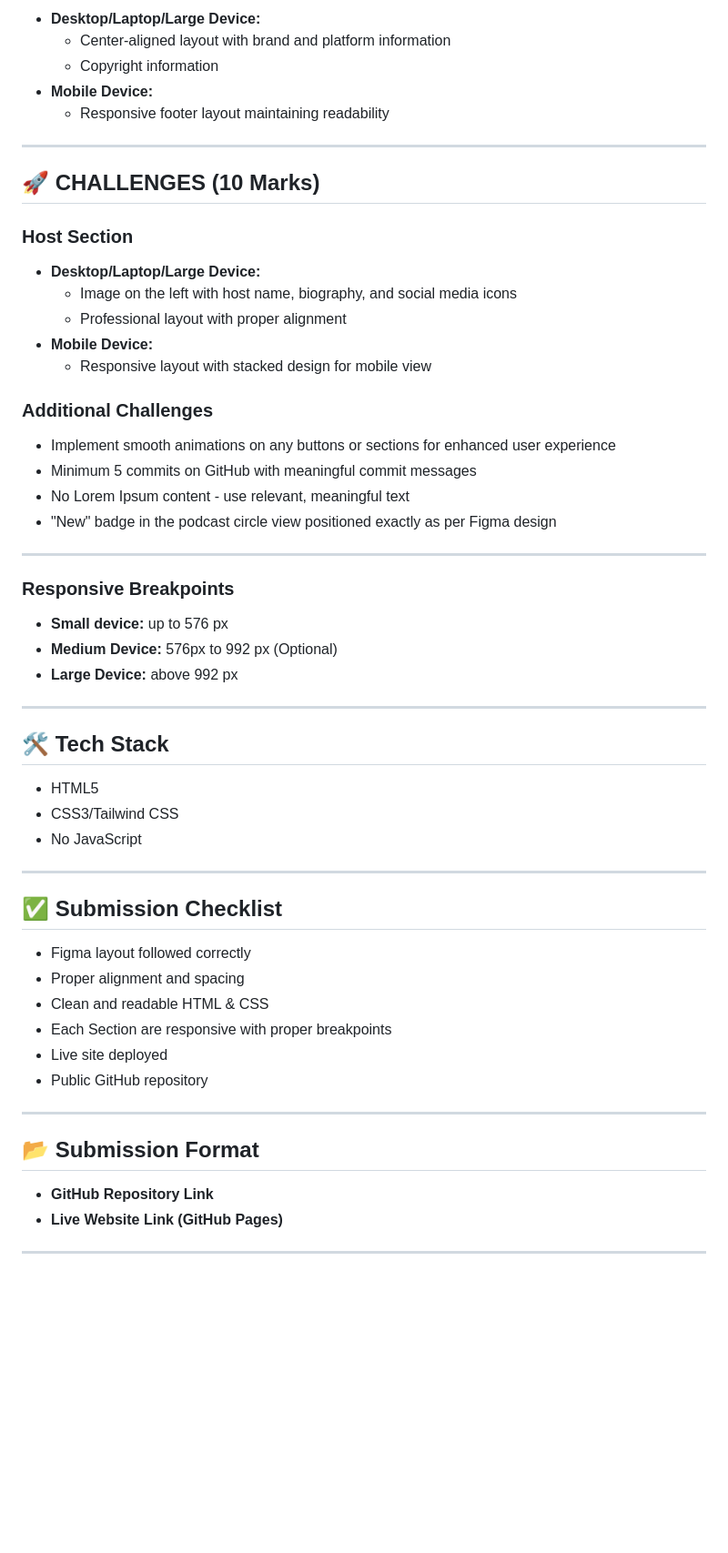
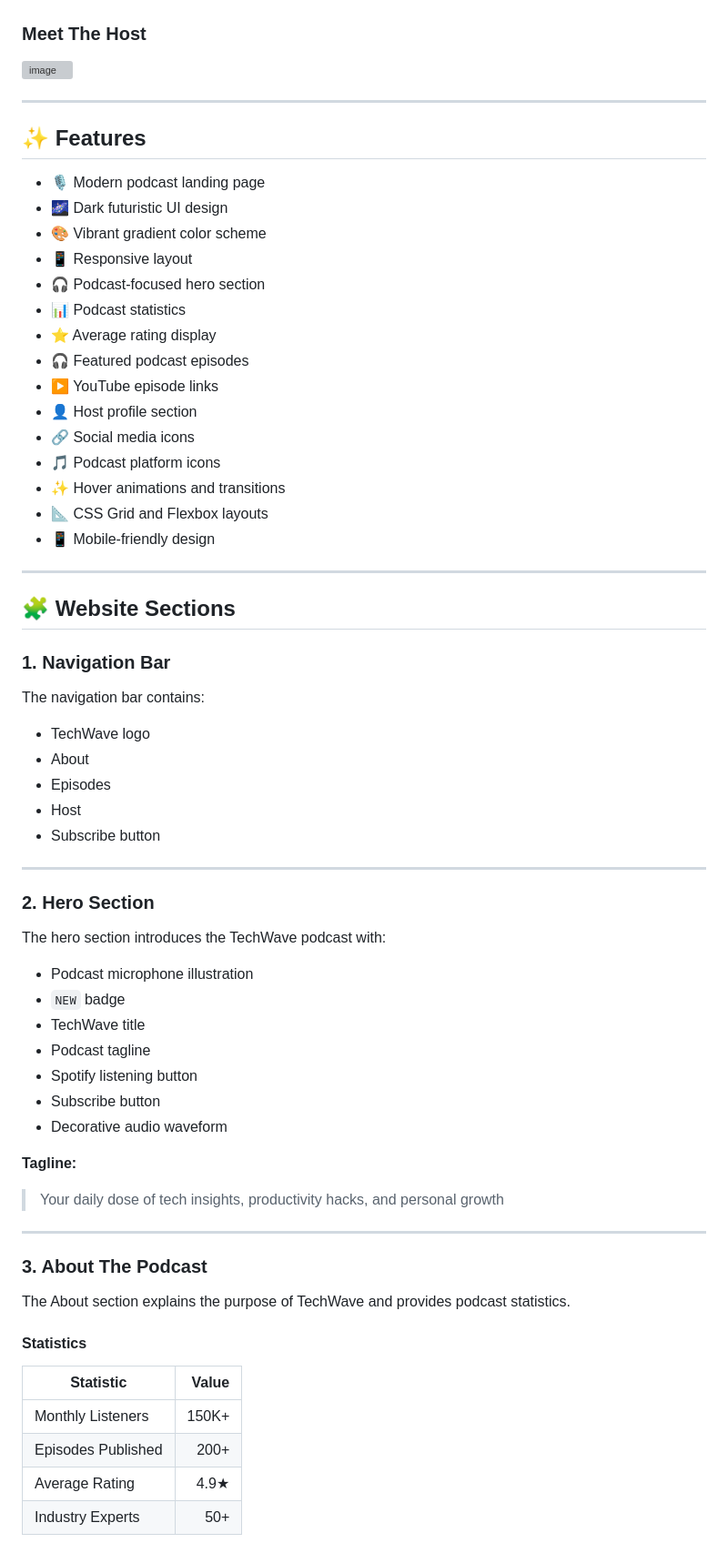
Before and after one commit to shuvo8000/assignment2, a Markdown page: README.md, the part around one of its changes. Shown at 91% size. Drawn GitHub-style; blank space fills up the shorter version; grey boxes are pictures that could not be loaded.

Commit message:
Revise README for TechWave podcast landing page
Updated the README to reflect the TechWave podcast landing page details, including features, sections, and design elements.

```diff
--- a/README.md
+++ b/README.md
@@ -85,62 +34,74 @@
 
-- **Desktop/Laptop/Large Device:**
-  - Center-aligned layout with brand and platform information
-  - Copyright information
-- **Mobile Device:**
-  - Responsive footer layout maintaining readability
 
----
+### Meet The Host
 
-## 🚀 CHALLENGES (10 Marks)
-
-### Host Section
-
-- **Desktop/Laptop/Large Device:**
-  - Image on the left with host name, biography, and social media icons
-  - Professional layout with proper alignment
-- **Mobile Device:**
-  - Responsive layout with stacked design for mobile view
-
-### Additional Challenges
-
-- Implement smooth animations on any buttons or sections for enhanced user experience
-- Minimum 5 commits on GitHub with meaningful commit messages
-- No Lorem Ipsum content - use relevant, meaningful text
-- "New" badge in the podcast circle view positioned exactly as per Figma design
-
----
-
-### Responsive Breakpoints
-
-- **Small device:** up to 576 px
-- **Medium Device:** 576px to 992 px (Optional)
-- **Large Device:** above 992 px
+<img width="1396" height="746" alt="image" src="https://github.com/user-attachments/assets/47d79343-70d1-40f2-9234-31cda1398556" />
 
 
 ---
 
-## 🛠️ Tech Stack
+## ✨ Features
 
-- HTML5
-- CSS3/Tailwind CSS
-- No JavaScript
+- 🎙️ Modern podcast landing page
+- 🌌 Dark futuristic UI design
+- 🎨 Vibrant gradient color scheme
+- 📱 Responsive layout
+- 🎧 Podcast-focused hero section
+- 📊 Podcast statistics
+- ⭐ Average rating display
+- 🎧 Featured podcast episodes
+- ▶️ YouTube episode links
+- 👤 Host profile section
+- 🔗 Social media icons
+- 🎵 Podcast platform icons
+- ✨ Hover animations and transitions
+- 📐 CSS Grid and Flexbox layouts
+- 📱 Mobile-friendly design
 
 ---
 
-## ✅ Submission Checklist
+## 🧩 Website Sections
 
-- Figma layout followed correctly
-- Proper alignment and spacing
-- Clean and readable HTML & CSS
-- Each Section are responsive with proper breakpoints
-- Live site deployed
-- Public GitHub repository
+### 1. Navigation Bar
+
+The navigation bar contains:
+
+- TechWave logo
+- About
+- Episodes
+- Host
+- Subscribe button
 
 ---
 
-## 📂 Submission Format
+### 2. Hero Section
 
-- **GitHub Repository Link**
-- **Live Website Link (GitHub Pages)**
+The hero section introduces the TechWave podcast with:
+
+- Podcast microphone illustration
+- `NEW` badge
+- TechWave title
+- Podcast tagline
+- Spotify listening button
+- Subscribe button
+- Decorative audio waveform
+
+**Tagline:**
+
+> Your daily dose of tech insights, productivity hacks, and personal growth
 
 ---
+
+### 3. About The Podcast
+
+The About section explains the purpose of TechWave and provides podcast statistics.
+
+#### Statistics
+
+| Statistic | Value |
+|---|---:|
+| Monthly Listeners | 150K+ |
+| Episodes Published | 200+ |
+| Average Rating | 4.9★ |
+| Industry Experts | 50+ |
+
```
Also changed, not shown: other parts of README.md (+218 -67 lines).
